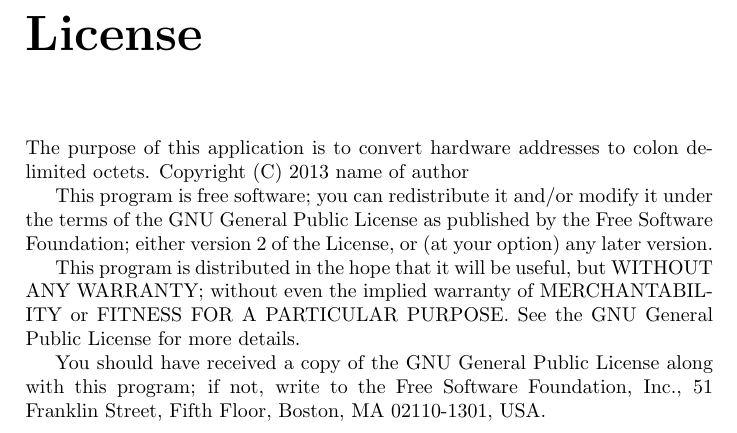
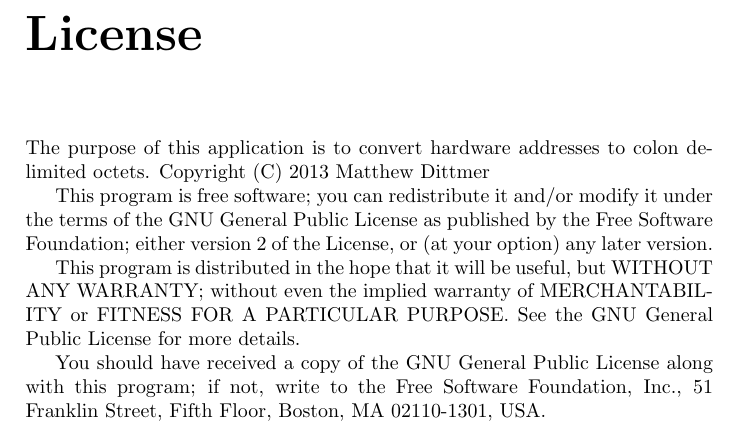
Before and after one commit to chaosminion/MACFormatter, a LaTeX document (user_manual.tex): part of page 5 of 5, cut so that both start at the same text. Compiled offline with pdfLaTeX.

Commit message:
Added name of author

```diff
--- a/user_manual.tex
+++ b/user_manual.tex
@@ -21,7 +21,7 @@
 \chapter*{License}
 
 The purpose of this application is to convert hardware addresses to colon delimited octets.
-Copyright (C) 2013  name of author
+Copyright (C) 2013  Matthew Dittmer
 
 This program is free software; you can redistribute it and/or
 modify it under the terms of the GNU General Public License
```
Also changed, not shown: user_manual.pdf.
